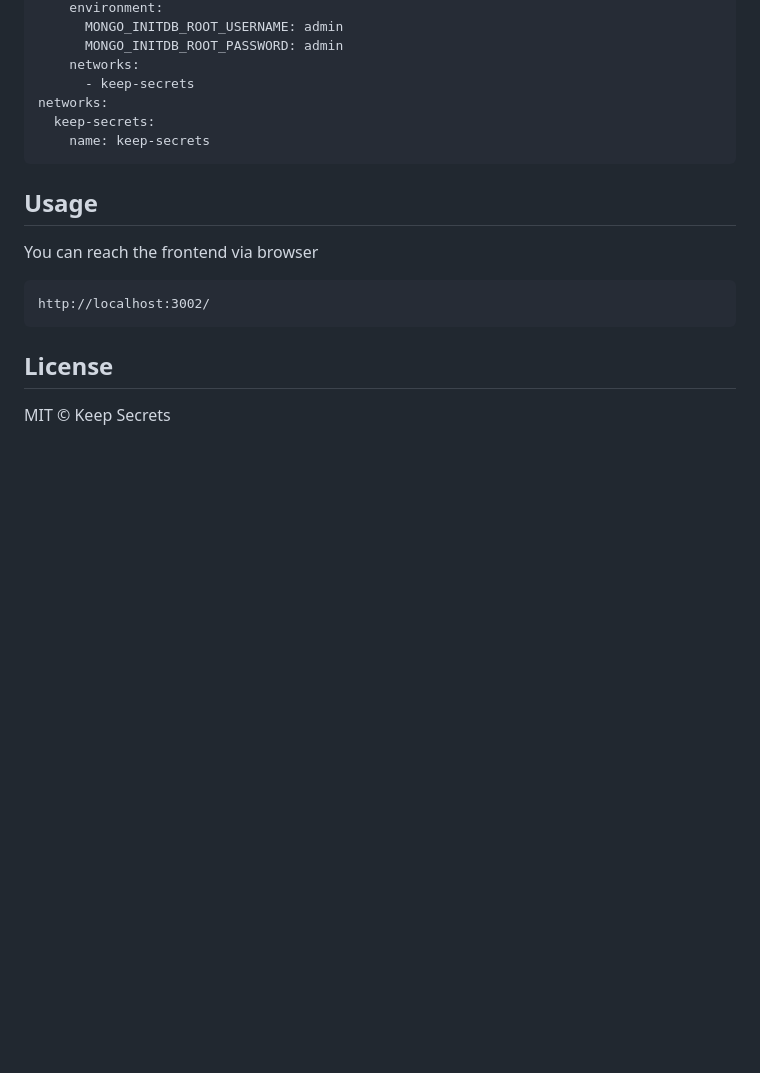
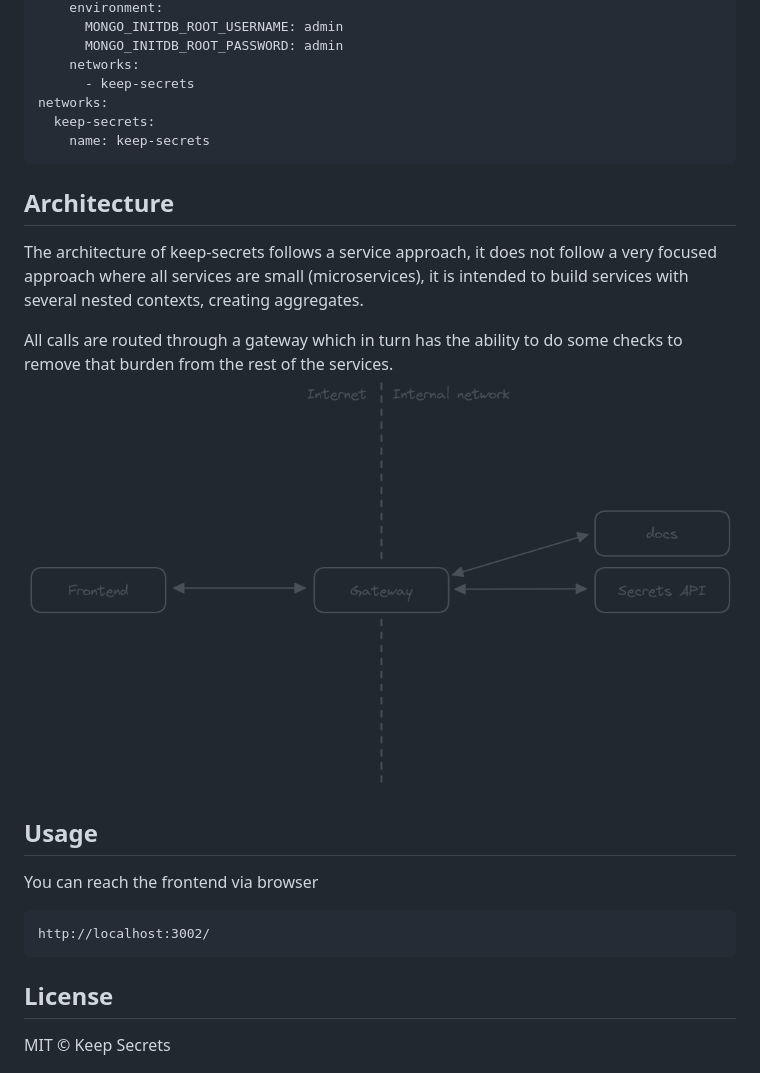
Before and after one commit to EsteveSegura/keep-secrets, a Markdown page: README.md, the part around the change. Drawn GitHub-style; pictures changed too: assets/keep-secrets.png (added); blank space fills up the shorter version.

````diff
--- a/README.md
+++ b/README.md
@@ -57,6 +57,12 @@ networks:
     name: keep-secrets
 ```
 
+## Architecture
+The architecture of keep-secrets follows a service approach, it does not follow a very focused approach where all services are small (microservices), it is intended to build services with several nested contexts, creating aggregates.
+
+All calls are routed through a gateway which in turn has the ability to do some checks to remove that burden from the rest of the services.
+![Architecture Schema](./assets/keep-secrets.png)
+
 ## Usage
 You can reach the frontend via browser
 ```
````
Also changed, not shown: 1 other file.
